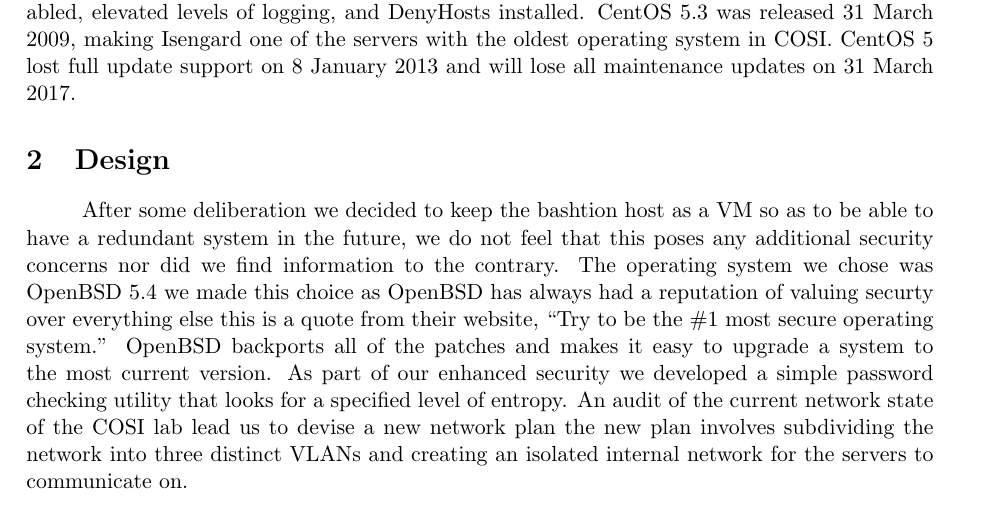
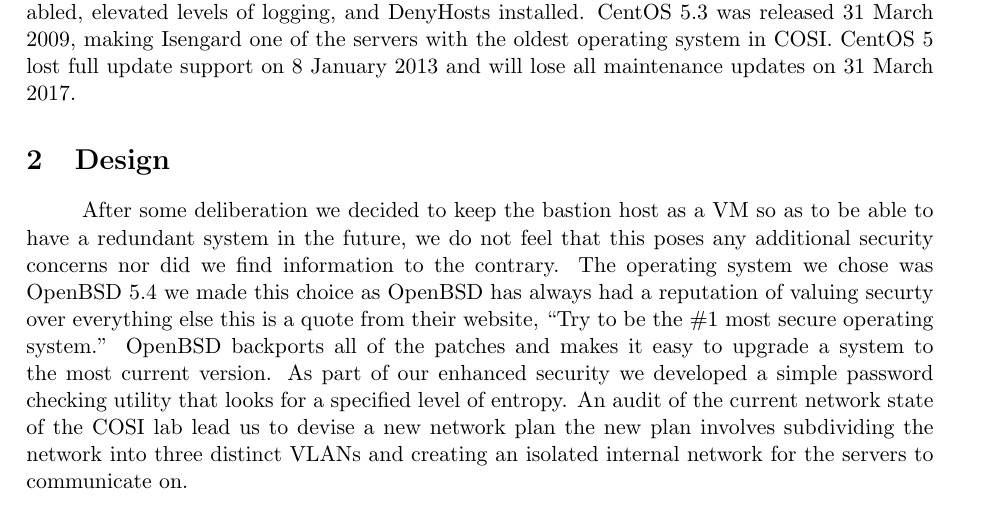
Before and after one commit to odty101/bastion_host, a LaTeX document (final.tex): part of page 2 of 3, cut so that both start at the same text. Compiled offline with pdfLaTeX.

Commit message:
fixed spelling of bastion

```diff
--- a/final.tex
+++ b/final.tex
@@ -38,7 +38,7 @@
 \end{paragraph}
 \section{Design}
 \begin{paragraph}\indent
-After some deliberation we decided to keep the bashtion host as a VM so as to be able to have a redundant system in the future, we do not feel that this poses any additional security concerns nor did we find information to the contrary.
+After some deliberation we decided to keep the bastion host as a VM so as to be able to have a redundant system in the future, we do not feel that this poses any additional security concerns nor did we find information to the contrary.
 The operating system we chose was OpenBSD 5.4 we made this choice as OpenBSD has always had a reputation of valuing securty over everything else this is a quote from their website, ``Try to be the \#1 most secure operating system.''
 OpenBSD backports all of the patches and makes it easy to upgrade a system to the most current version.
 As part of our enhanced security we developed a simple password checking utility that looks for a specified level of entropy.
```
